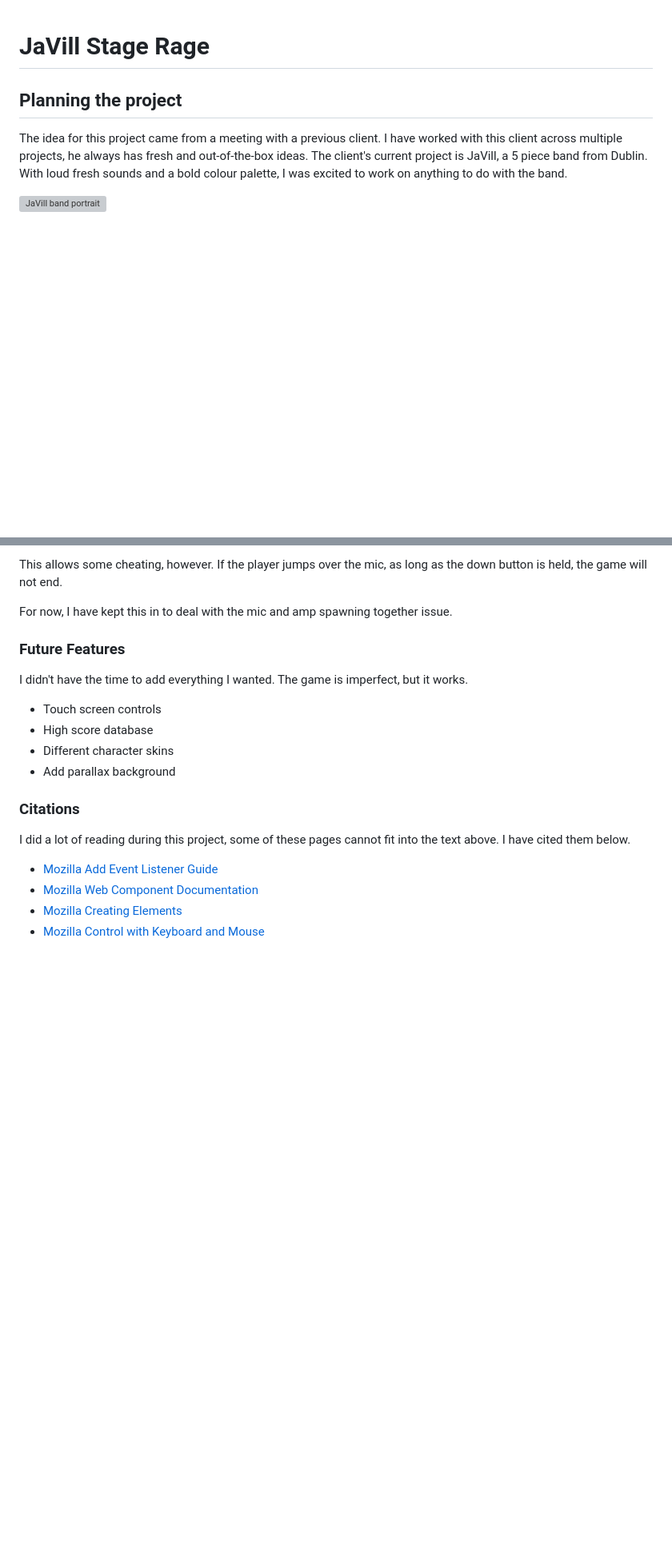
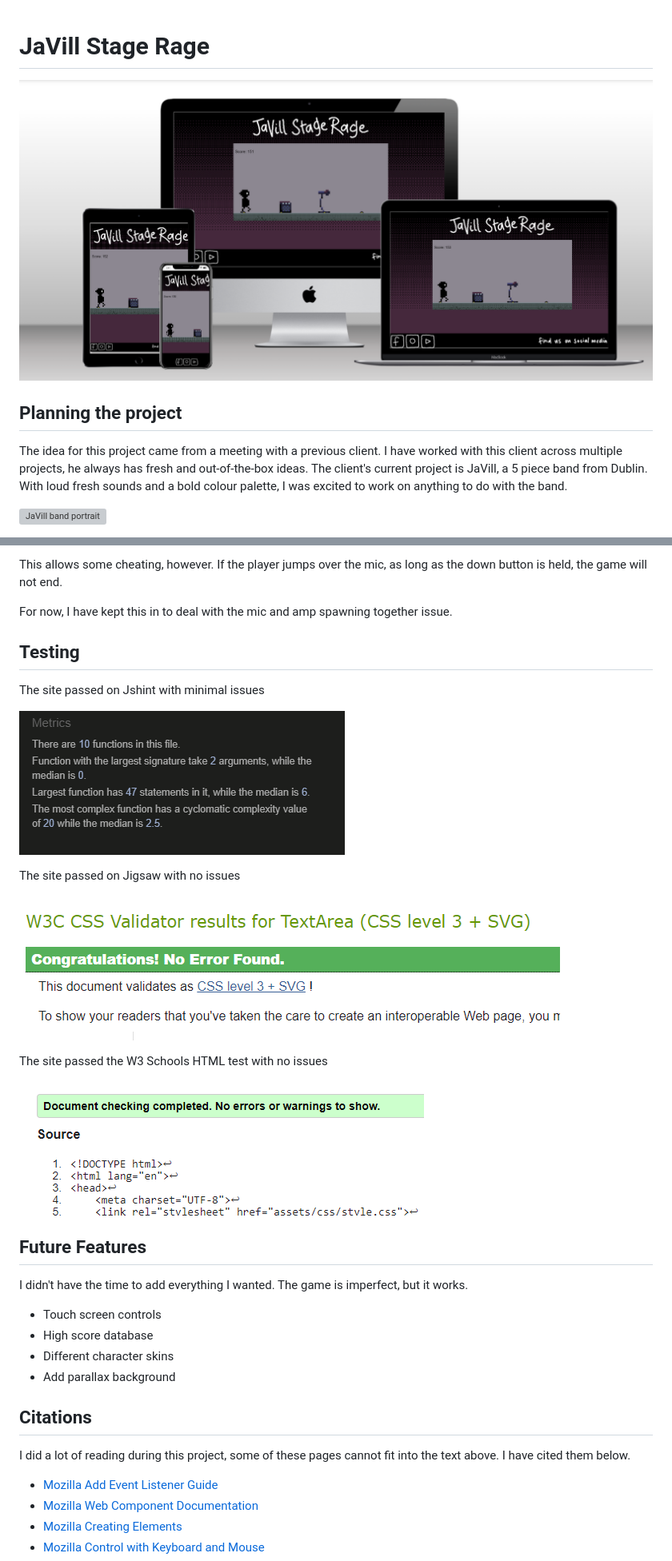
Before and after one commit to carlalennon/portfolio-project-2-jumper, a Markdown page: README.md, 2 parts joined by grey strips. Shown: that part at 80% size. Rendered like a GitHub page; pictures changed too: assets/images/testing-css.png (added), assets/images/testing-jshint.png (added), assets/images/testing-mockup.png (added); blank space fills up the shorter version; grey boxes are pictures that could not be loaded.

Commit message:
Add test results to Readme

```diff
--- a/README.md
+++ b/README.md
@@ -1,4 +1,6 @@
 # JaVill Stage Rage
+
+![Mockup of game](./assets/images/testing-mockup.png)
 
 ## Planning the project
 
@@ -220,7 +222,21 @@ This allows some cheating, however. If the player jumps over the mic, as long as
 
 For now, I have kept this in to deal with the mic and amp spawning together issue.
 
-### Future Features
+## Testing
+
+The site passed on Jshint with minimal issues
+
+![Jshint results](./assets/images/testing-jshint.png)
+
+The site passed on Jigsaw with no issues
+
+![Jigwas results](./assets/images/testing-css.png)
+
+The site passed the W3 Schools HTML test with no issues
+
+![W3 Schools results](./assets/images/testing-w3.png)
+
+## Future Features
 
 I didn't have the time to add everything I wanted. The game is imperfect, but it works.
 
@@ -229,7 +245,7 @@ I didn't have the time to add everything I wanted. The game is imperfect, but it
 * Different character skins
 * Add parallax background
 
-### Citations
+## Citations
 
 I did a lot of reading during this project, some of these pages cannot fit into the text above. I have cited them below.
 * [Mozilla Add Event Listener Guide](https://developer.mozilla.org/en-US/docs/Web/API/EventTarget/addEventListener)
```
